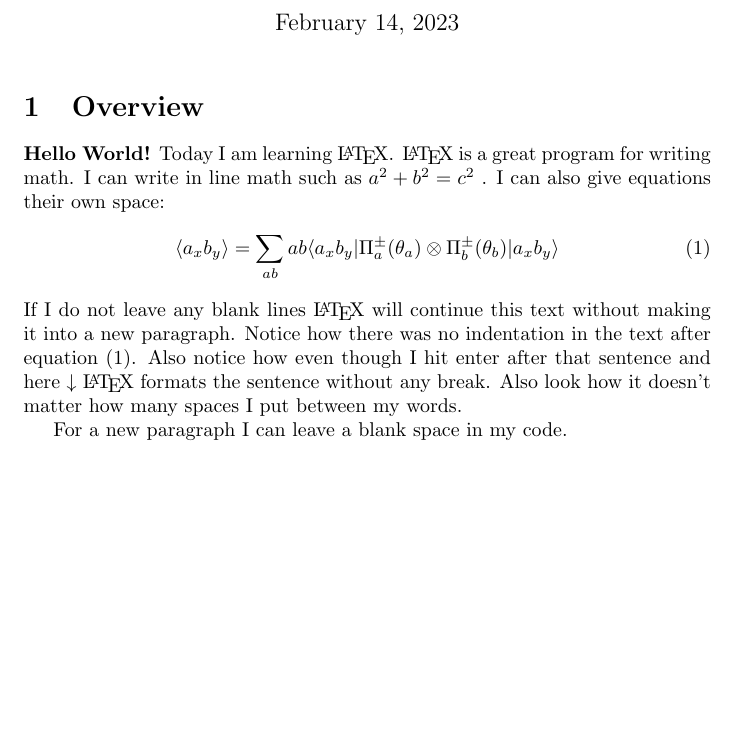
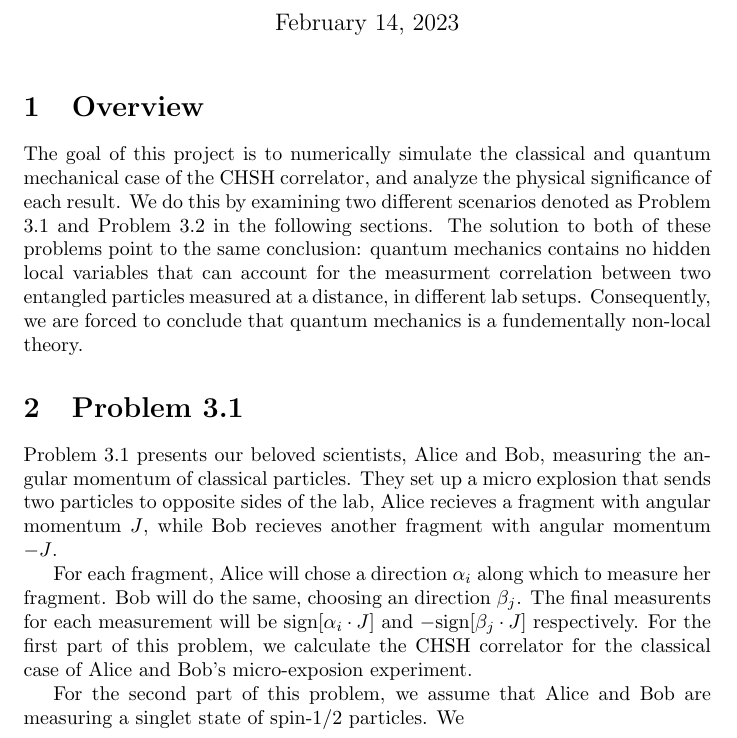
Before and after one commit to jacobsc050/Problem-3, a LaTeX document (writeup.tex): part of the page, cut so that both start at the same text, the shorter picture padded with empty space. Compiled offline with pdfLaTeX.

Commit message:
wrote general overview
wrote general overview and overview for problem 3.1

```diff
--- a/writeup.tex
+++ b/writeup.tex
@@ -13,17 +12,22 @@
 \maketitle % creates title using information in preamble (title, author, date)
 
 \section{Overview} % creates a section
+%notice how the command will end at the first non-alphabet charecter such as the . after \LaTeX
+The goal of this project is to numerically simulate the classical and quantum mechanical
+case of the CHSH correlator, and analyze the physical significance of each result.
+We do this by examining two different scenarios denoted as Problem 3.1 and Problem 3.2 in the
+following sections. The solution to both of these problems
+point to the same conclusion: quantum mechanics contains no hidden local variables that can account
+for the measurment correlation between two entangled particles measured at a distance,
+in different lab setups. Consequently, we are forced to conclude that quantum mechanics is a
+fundementally non-local theory.
 
-\textbf{Hello World!} Today I am learning \LaTeX. %notice how the command will end at the first non-alphabet charecter such as the . after \LaTeX
-\LaTeX{} is a great program for writing math. I can write in line math such as $a^2+b^2=c^2$ %$ tells LaTexX to compile as math
-. I can also give equations their own space:
-\begin{equation} % Creates an equation environment and is compiled as math
-    \langle a_{x} b_{y} \rangle =  \sum_{ab} ab \langle a_{x} b_{y} |\Pi_{a}^{\pm}(\theta_{a})\otimes \Pi_{b}^{\pm}(\theta_{b})|a_{x} b_{y} \rangle
-\end{equation}
-If I do not leave any blank lines \LaTeX{} will continue  this text without making it into a new paragraph.  Notice how there was no indentation in the text after equation (1).
-Also notice how even though I hit enter after that sentence and here $\downarrow$
-\LaTeX{} formats the sentence without any break.  Also   look  how      it   doesn't     matter          how    many  spaces     I put     between       my    words.
+\section{Problem 3.1}
 
-For a new paragraph I can leave a blank space in my code.
+Problem 3.1 presents our beloved scientists, Alice and Bob, measuring the angular momentum of classical particles. They set up a micro explosion that sends two particles to opposite sides of the lab, Alice recieves a fragment with angular momentum $J$, while Bob recieves another fragment with angular momentum $-J$.
+
+For each fragment, Alice will chose a direction $\alpha_{i}$ along which to measure her fragment. Bob will do the same, choosing an direction $\beta_{j}$. The final measurents for each measurement will be $\text{sign}[\alpha_{i} \cdot J]$ and $-\text{sign}[\beta_{j} \cdot J]$  respectively. For the first part of this problem, we calculate the CHSH correlator for the classical case of Alice and Bob's micro-exposion experiment.
+
+For the second part of this problem, we assume that Alice and Bob are measuring a singlet state of spin-1/2 particles. We
 
 \end{document} % This is the end of the document
```
Also changed, not shown: writeup.pdf, writeup.tex (1 more changed lines), 5 other files.
